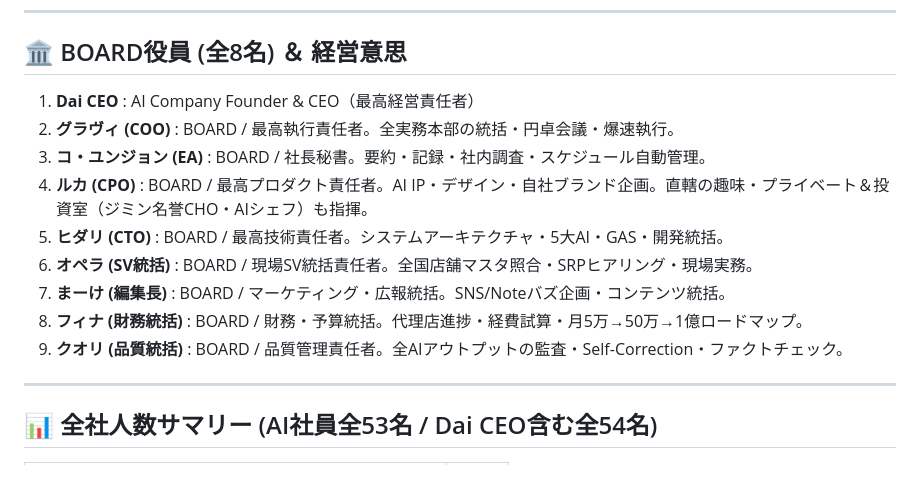
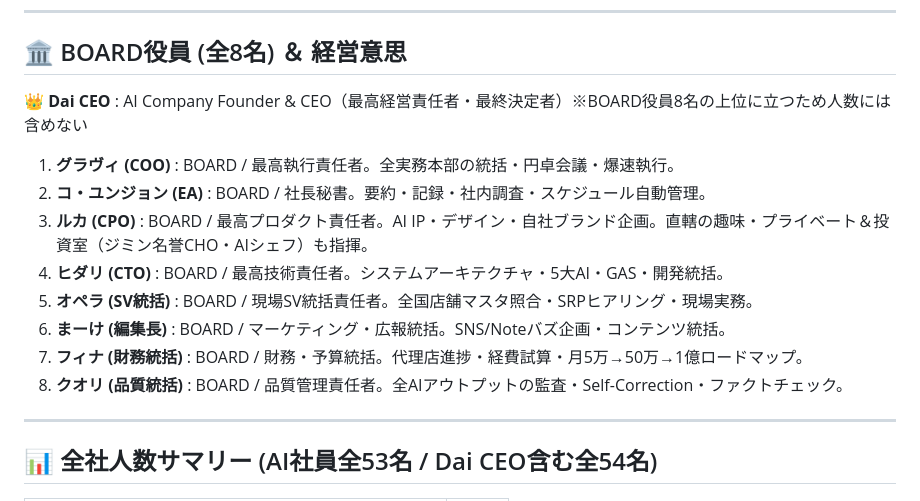
Before and after one commit to daisuke2019-debug/ai-company-portal, a Markdown page: ORGANIZATION.md, the part around the change. Drawn GitHub-style.

Commit message:
docs: List Dai CEO separately and number BOARD members 1-8
Co-Authored-By: Claude Opus 5.5 <noreply@anthropic.com>

```diff
--- a/ORGANIZATION.md
+++ b/ORGANIZATION.md
@@ -36,15 +36,16 @@
 
 ## 🏛️ BOARD役員 (全8名) ＆ 経営意思
 
-1. **Dai CEO** : AI Company Founder & CEO（最高経営責任者）
-2. **グラヴィ (COO)** : BOARD / 最高執行責任者。全実務本部の統括・円卓会議・爆速執行。
-3. **コ・ユンジョン (EA)** : BOARD / 社長秘書。要約・記録・社内調査・スケジュール自動管理。
-4. **ルカ (CPO)** : BOARD / 最高プロダクト責任者。AI IP・デザイン・自社ブランド企画。直轄の趣味・プライベート＆投資室（ジミン名誉CHO・AIシェフ）も指揮。
-5. **ヒダリ (CTO)** : BOARD / 最高技術責任者。システムアーキテクチャ・5大AI・GAS・開発統括。
-6. **オペラ (SV統括)** : BOARD / 現場SV統括責任者。全国店舗マスタ照合・SRPヒアリング・現場実務。
-7. **まーけ (編集長)** : BOARD / マーケティング・広報統括。SNS/Noteバズ企画・コンテンツ統括。
-8. **フィナ (財務統括)** : BOARD / 財務・予算統括。代理店進捗・経費試算・月5万→50万→1億ロードマップ。
-9. **クオリ (品質統括)** : BOARD / 品質管理責任者。全AIアウトプットの監査・Self-Correction・ファクトチェック。
+**👑 Dai CEO** : AI Company Founder & CEO（最高経営責任者・最終決定者）※BOARD役員8名の上位に立つため人数には含めない
+
+1. **グラヴィ (COO)** : BOARD / 最高執行責任者。全実務本部の統括・円卓会議・爆速執行。
+2. **コ・ユンジョン (EA)** : BOARD / 社長秘書。要約・記録・社内調査・スケジュール自動管理。
+3. **ルカ (CPO)** : BOARD / 最高プロダクト責任者。AI IP・デザイン・自社ブランド企画。直轄の趣味・プライベート＆投資室（ジミン名誉CHO・AIシェフ）も指揮。
+4. **ヒダリ (CTO)** : BOARD / 最高技術責任者。システムアーキテクチャ・5大AI・GAS・開発統括。
+5. **オペラ (SV統括)** : BOARD / 現場SV統括責任者。全国店舗マスタ照合・SRPヒアリング・現場実務。
+6. **まーけ (編集長)** : BOARD / マーケティング・広報統括。SNS/Noteバズ企画・コンテンツ統括。
+7. **フィナ (財務統括)** : BOARD / 財務・予算統括。代理店進捗・経費試算・月5万→50万→1億ロードマップ。
+8. **クオリ (品質統括)** : BOARD / 品質管理責任者。全AIアウトプットの監査・Self-Correction・ファクトチェック。
 
 ---
 
```
